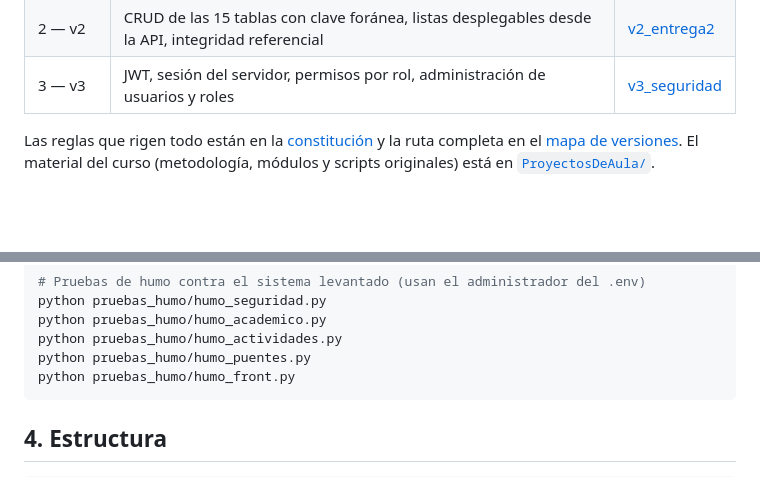
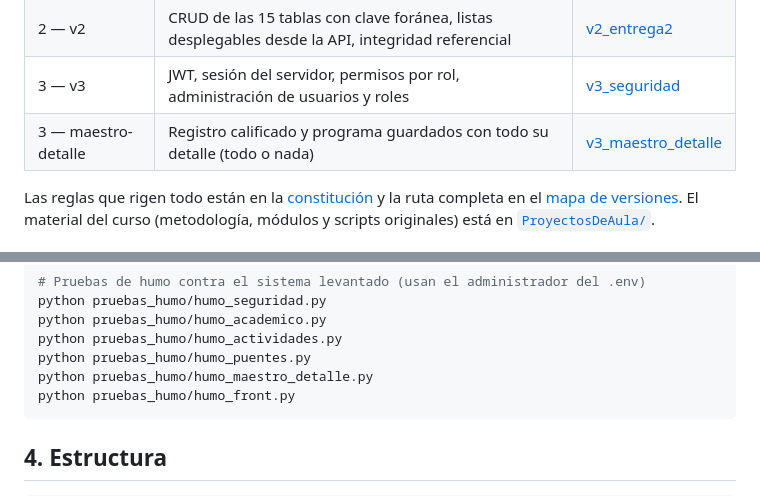
Before and after one commit to MrEpia/innovacioncurricular, a Markdown page: README.md, 2 parts joined by grey strips. Drawn GitHub-style; blank space fills up the shorter version.

````diff
--- a/README.md
+++ b/README.md
@@ -12,6 +12,7 @@ curso).
 | 1 — v1 | CRUD de las 7 tablas sin clave foránea | [v1_entrega1](docs/spec_kit/versiones/v1_entrega1/2_spec.md) |
 | 2 — v2 | CRUD de las 15 tablas con clave foránea, listas desplegables desde la API, integridad referencial | [v2_entrega2](docs/spec_kit/versiones/v2_entrega2/2_spec.md) |
 | 3 — v3 | JWT, sesión del servidor, permisos por rol, administración de usuarios y roles | [v3_seguridad](docs/spec_kit/versiones/v3_seguridad/2_spec.md) |
+| 3 — maestro-detalle | Registro calificado y programa guardados con todo su detalle (todo o nada) | [v3_maestro_detalle](docs/spec_kit/versiones/v3_maestro_detalle/2_spec.md) |
 
 Las reglas que rigen todo están en la [constitución](docs/spec_kit/1_constitution.md)
 y la ruta completa en el [mapa de versiones](docs/spec_kit/versiones/0_mapa_versiones.md).
@@ -89,6 +90,7 @@ python pruebas_humo/humo_seguridad.py
 python pruebas_humo/humo_academico.py
 python pruebas_humo/humo_actividades.py
 python pruebas_humo/humo_puentes.py
+python pruebas_humo/humo_maestro_detalle.py
 python pruebas_humo/humo_front.py
 ```
 
````
Also changed, not shown: docs/spec_kit/DIAGRAMAS_DE_SECUENCIA.md (+106 -0 lines), 1 other file.
